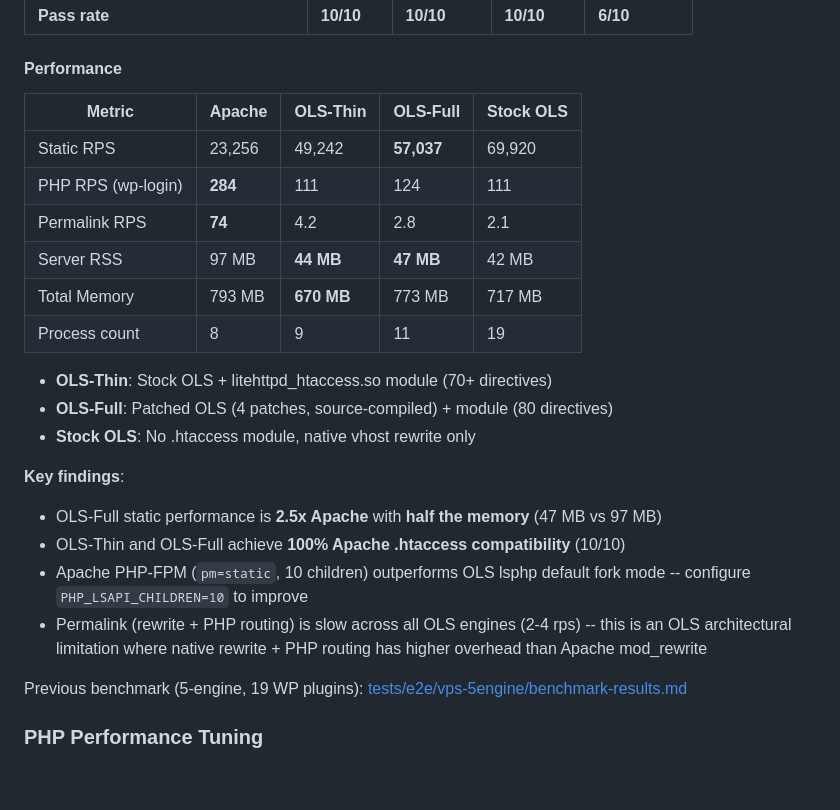
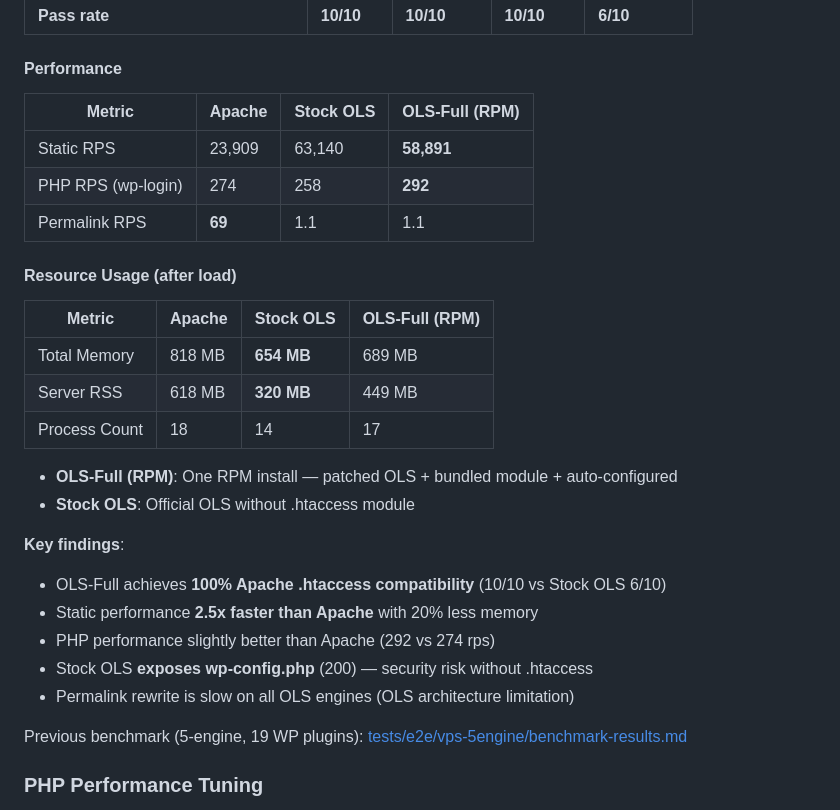
Before and after one commit to web-casa/litehttpd, a Markdown page: README.md, the part around the change. Rendered like a GitHub page; blank space fills up the shorter version.

Commit message:
docs: update benchmark to v2.0.3 RPM results (3-engine comparison)
Updated with latest real-VPS benchmark data:
- Apache vs Stock OLS vs OLS-Full (RPM)
- OLS-Full: 58,891 static RPS (2.5x Apache), 292 PHP RPS (1.07x Apache)
- 10/10 functional compatibility vs Stock OLS 6/10
- Resource usage: OLS-Full 689MB total vs Apache 818MB

Co-Authored-By: Claude Opus 4.6 (1M context) <noreply@anthropic.com>

```diff
--- a/README.md
+++ b/README.md
@@ -264,24 +264,29 @@ ctest --test-dir build --output-on-failure
 
 #### Performance
 
-| Metric | Apache | OLS-Thin | OLS-Full | Stock OLS |
-|--------|--------|----------|----------|-----------|
-| Static RPS | 23,256 | 49,242 | **57,037** | 69,920 |
-| PHP RPS (wp-login) | **284** | 111 | 124 | 111 |
-| Permalink RPS | **74** | 4.2 | 2.8 | 2.1 |
-| Server RSS | 97 MB | **44 MB** | **47 MB** | 42 MB |
-| Total Memory | 793 MB | **670 MB** | 773 MB | 717 MB |
-| Process count | 8 | 9 | 11 | 19 |
+| Metric | Apache | Stock OLS | **OLS-Full (RPM)** |
+|--------|--------|-----------|-------------------|
+| Static RPS | 23,909 | 63,140 | **58,891** |
+| PHP RPS (wp-login) | 274 | 258 | **292** |
+| Permalink RPS | **69** | 1.1 | 1.1 |
 
-- **OLS-Thin**: Stock OLS + litehttpd_htaccess.so module (70+ directives)
-- **OLS-Full**: Patched OLS (4 patches, source-compiled) + module (80 directives)
-- **Stock OLS**: No .htaccess module, native vhost rewrite only
+#### Resource Usage (after load)
+
+| Metric | Apache | Stock OLS | **OLS-Full (RPM)** |
+|--------|--------|-----------|-------------------|
+| Total Memory | 818 MB | **654 MB** | 689 MB |
+| Server RSS | 618 MB | **320 MB** | 449 MB |
+| Process Count | 18 | 14 | 17 |
+
+- **OLS-Full (RPM)**: One RPM install — patched OLS + bundled module + auto-configured
+- **Stock OLS**: Official OLS without .htaccess module
 
 **Key findings**:
-- OLS-Full static performance is **2.5x Apache** with **half the memory** (47 MB vs 97 MB)
-- OLS-Thin and OLS-Full achieve **100% Apache .htaccess compatibility** (10/10)
-- Apache PHP-FPM (`pm=static`, 10 children) outperforms OLS lsphp default fork mode -- configure `PHP_LSAPI_CHILDREN=10` to improve
-- Permalink (rewrite + PHP routing) is slow across all OLS engines (2-4 rps) -- this is an OLS architectural limitation where native rewrite + PHP routing has higher overhead than Apache mod_rewrite
+- OLS-Full achieves **100% Apache .htaccess compatibility** (10/10 vs Stock OLS 6/10)
+- Static performance **2.5x faster than Apache** with 20% less memory
+- PHP performance slightly better than Apache (292 vs 274 rps)
+- Stock OLS **exposes wp-config.php** (200) — security risk without .htaccess
+- Permalink rewrite is slow on all OLS engines (OLS architecture limitation)
 
 Previous benchmark (5-engine, 19 WP plugins): [tests/e2e/vps-5engine/benchmark-results.md](tests/e2e/vps-5engine/benchmark-results.md)
 
```
